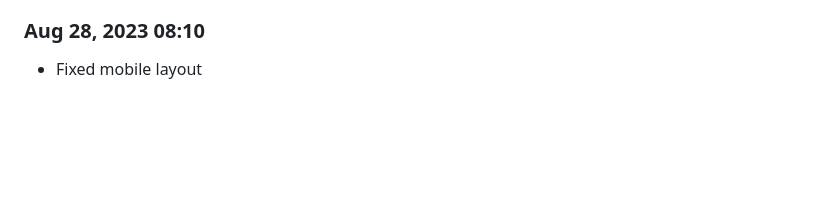
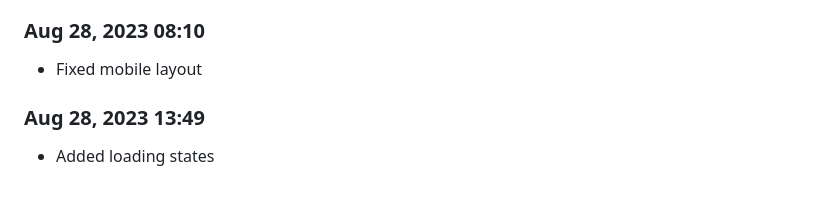
Before and after one commit to Shiva-Bajpai/SB--Games, a Markdown page: devlog.md, the part around the change. GitHub-like rendering; blank space fills up the shorter version.

```diff
--- a/devlog.md
+++ b/devlog.md
@@ -1624,3 +1624,6 @@ Daily progress notes.
 
 ### Aug 28, 2023 08:10
 - Fixed mobile layout
+
+### Aug 28, 2023 13:49
+- Added loading states
```
